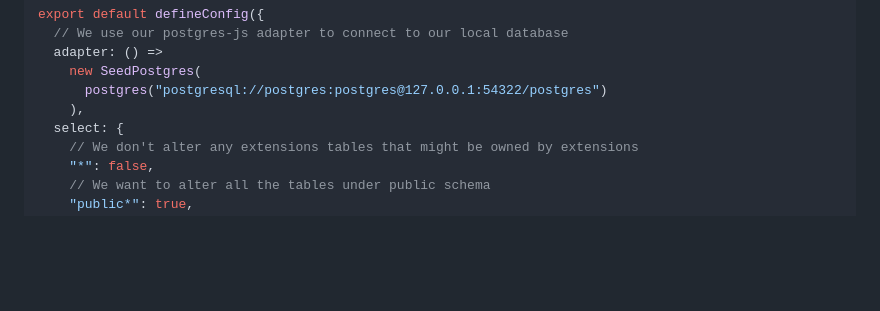
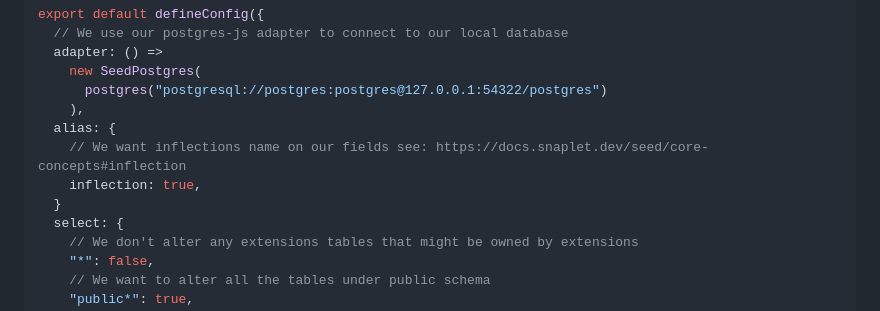
Before and after one commit to snaplet/examples, a Markdown page: seed/supabase-twitter-clone/README.md, the part around the change. Rendered like a GitHub page; blank space fills up the shorter version.

```diff
--- a/seed/supabase-twitter-clone/README.md
+++ b/seed/supabase-twitter-clone/README.md
@@ -253,6 +253,10 @@ export default defineConfig({
     new SeedPostgres(
       postgres("postgresql://postgres:postgres@127.0.0.1:54322/postgres")
     ),
+  alias: {
+    // We want inflections name on our fields see: https://docs.snaplet.dev/seed/core-concepts#inflection
+    inflection: true,
+  }
   select: {
     // We don't alter any extensions tables that might be owned by extensions
     "*": false,
```
Also changed, not shown: seed/hasura-slack-clone/README.md (+4 -0 lines), seed/todonextapp/README.md (+4 -0 lines).
